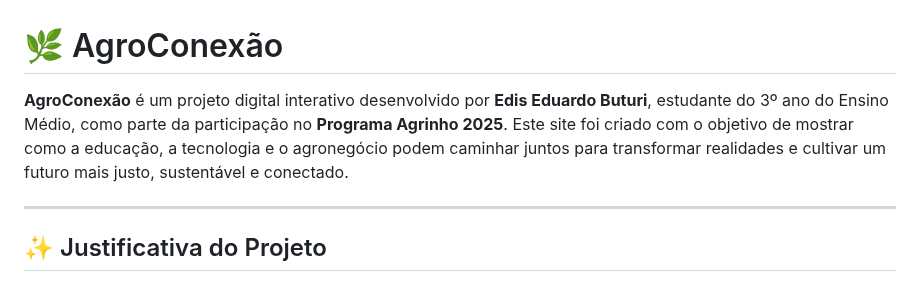
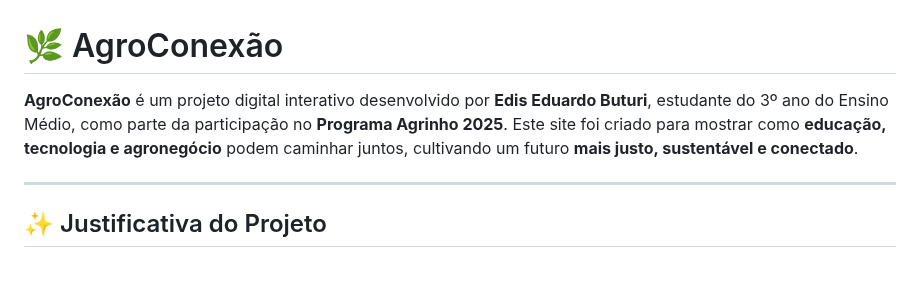
Before and after one commit to eduardo0307/Agrinho2025, a Markdown page: README.md, the part around the change. GitHub-like rendering.

```diff
--- a/README.md
+++ b/README.md
@@ -1,6 +1,6 @@
 # 🌿 AgroConexão
 
-**AgroConexão** é um projeto digital interativo desenvolvido por **Edis Eduardo Buturi**, estudante do 3º ano do Ensino Médio, como parte da participação no **Programa Agrinho 2025**. Este site foi criado com o objetivo de mostrar como a educação, a tecnologia e o agronegócio podem caminhar juntos para transformar realidades e cultivar um futuro mais justo, sustentável e conectado.
+**AgroConexão** é um projeto digital interativo desenvolvido por **Edis Eduardo Buturi**, estudante do 3º ano do Ensino Médio, como parte da participação no **Programa Agrinho 2025**. Este site foi criado para mostrar como **educação, tecnologia e agronegócio** podem caminhar juntos, cultivando um futuro **mais justo, sustentável e conectado**.
 
 ---
 
```
